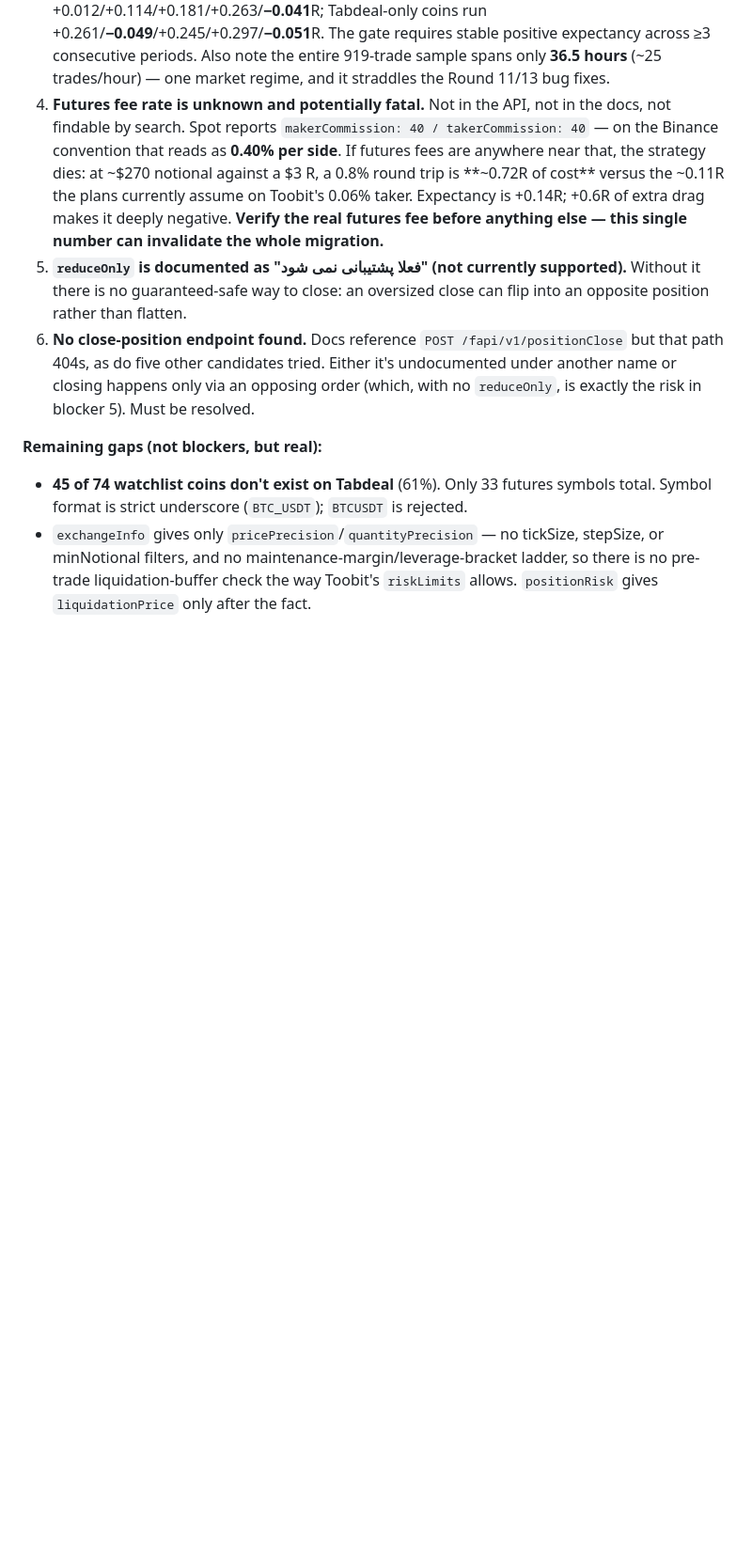
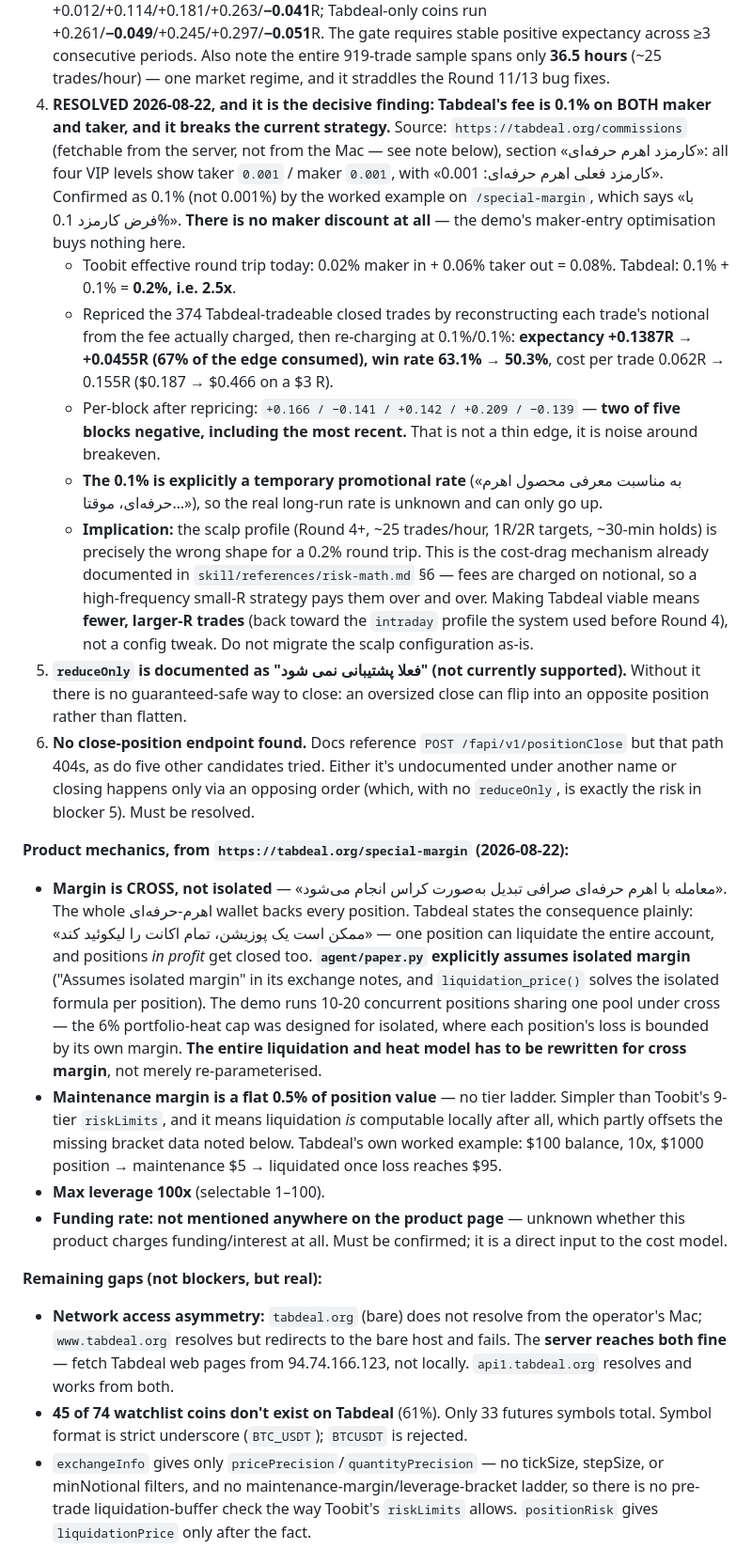
Before and after one commit to seiwaz/crypto-project, a Markdown page: CLAUDE.md, the part around the change. Shown at 94% size. Drawn GitHub-style; blank space fills up the shorter version.

Commit message:
CLAUDE.md: Tabdeal fee resolved (0.1%/0.1%, no maker discount) - consumes 67% of the edge; product is CROSS margin with flat 0.5% maintenance
Co-Authored-By: Claude Opus 5 <noreply@anthropic.com>

```diff
--- a/CLAUDE.md
+++ b/CLAUDE.md
@@ -518,14 +518,32 @@ not from docs alone. **Corrections to the section above, found during the audit:
    requires stable positive expectancy across ≥3 consecutive periods. Also note the
    entire 919-trade sample spans only **36.5 hours** (~25 trades/hour) — one market
    regime, and it straddles the Round 11/13 bug fixes.
-4. **Futures fee rate is unknown and potentially fatal.** Not in the API, not in the
-   docs, not findable by search. Spot reports `makerCommission: 40 / takerCommission:
-   40` — on the Binance convention that reads as **0.40% per side**. If futures fees
-   are anywhere near that, the strategy dies: at ~$270 notional against a $3 R, a
-   0.8% round trip is **~0.72R of cost** versus the ~0.11R the plans currently assume
-   on Toobit's 0.06% taker. Expectancy is +0.14R; +0.6R of extra drag makes it
-   deeply negative. **Verify the real futures fee before anything else — this single
-   number can invalidate the whole migration.**
+4. **RESOLVED 2026-08-22, and it is the decisive finding: Tabdeal's fee is 0.1% on
+   BOTH maker and taker, and it breaks the current strategy.** Source:
+   `https://tabdeal.org/commissions` (fetchable from the server, not from the Mac —
+   see note below), section «کارمزد اهرم‌ حرفه‌ای»: all four VIP levels show taker
+   `0.001` / maker `0.001`, with «کارمزد فعلی اهرم حرفه‌ای: 0.001». Confirmed as
+   0.1% (not 0.001%) by the worked example on `/special-margin`, which says «با فرض
+   کارمزد 0.1%». **There is no maker discount at all** — the demo's maker-entry
+   optimisation buys nothing here.
+   - Toobit effective round trip today: 0.02% maker in + 0.06% taker out = 0.08%.
+     Tabdeal: 0.1% + 0.1% = **0.2%, i.e. 2.5x**.
+   - Repriced the 374 Tabdeal-tradeable closed trades by reconstructing each trade's
+     notional from the fee actually charged, then re-charging at 0.1%/0.1%:
+     **expectancy +0.1387R → +0.0455R (67% of the edge consumed), win rate
+     63.1% → 50.3%**, cost per trade 0.062R → 0.155R ($0.187 → $0.466 on a $3 R).
+   - Per-block after repricing: `+0.166 / −0.141 / +0.142 / +0.209 / −0.139` — **two
+     of five blocks negative, including the most recent.** That is not a thin edge,
+     it is noise around breakeven.
+   - **The 0.1% is explicitly a temporary promotional rate** («به مناسبت معرفی محصول
+     اهرم حرفه‌ای، موقتا…»), so the real long-run rate is unknown and can only go up.
+   - **Implication:** the scalp profile (Round 4+, ~25 trades/hour, 1R/2R targets,
+     ~30-min holds) is precisely the wrong shape for a 0.2% round trip. This is the
+     cost-drag mechanism already documented in `skill/references/risk-math.md` §6 —
+     fees are charged on notional, so a high-frequency small-R strategy pays them
+     over and over. Making Tabdeal viable means **fewer, larger-R trades** (back
+     toward the `intraday` profile the system used before Round 4), not a config
+     tweak. Do not migrate the scalp configuration as-is.
 5. **`reduceOnly` is documented as "فعلا پشتیبانی نمی شود" (not currently
    supported).** Without it there is no guaranteed-safe way to close: an oversized
    close can flip into an opposite position rather than flatten.
@@ -534,7 +552,32 @@ not from docs alone. **Corrections to the section above, found during the audit:
    under another name or closing happens only via an opposing order (which, with no
    `reduceOnly`, is exactly the risk in blocker 5). Must be resolved.
 
+**Product mechanics, from `https://tabdeal.org/special-margin` (2026-08-22):**
+- **Margin is CROSS, not isolated** — «معامله با اهرم حرفه‌ای صرافی تبدیل به‌صورت
+  کراس انجام می‌شود». The whole اهرم-حرفه‌ای wallet backs every position. Tabdeal
+  states the consequence plainly: «ممکن است یک پوزیشن، تمام اکانت را لیکوئید کند»
+  — one position can liquidate the entire account, and positions *in profit* get
+  closed too. **`agent/paper.py` explicitly assumes isolated margin** ("Assumes
+  isolated margin" in its exchange notes, and `liquidation_price()` solves the
+  isolated formula per position). The demo runs 10-20 concurrent positions sharing
+  one pool under cross — the 6% portfolio-heat cap was designed for isolated, where
+  each position's loss is bounded by its own margin. **The entire liquidation and
+  heat model has to be rewritten for cross margin**, not merely re-parameterised.
+- **Maintenance margin is a flat 0.5% of position value** — no tier ladder. Simpler
+  than Toobit's 9-tier `riskLimits`, and it means liquidation *is* computable
+  locally after all, which partly offsets the missing bracket data noted below.
+  Tabdeal's own worked example: $100 balance, 10x, $1000 position → maintenance
+  $5 → liquidated once loss reaches $95.
+- **Max leverage 100x** (selectable 1–100).
+- **Funding rate: not mentioned anywhere on the product page** — unknown whether
+  this product charges funding/interest at all. Must be confirmed; it is a direct
+  input to the cost model.
+
 **Remaining gaps (not blockers, but real):**
+- **Network access asymmetry:** `tabdeal.org` (bare) does not resolve from the
+  operator's Mac; `www.tabdeal.org` resolves but redirects to the bare host and
+  fails. The **server reaches both fine** — fetch Tabdeal web pages from
+  94.74.166.123, not locally. `api1.tabdeal.org` resolves and works from both.
 - **45 of 74 watchlist coins don't exist on Tabdeal** (61%). Only 33 futures symbols
   total. Symbol format is strict underscore (`BTC_USDT`); `BTCUSDT` is rejected.
 - `exchangeInfo` gives only `pricePrecision`/`quantityPrecision` — no tickSize,
```
